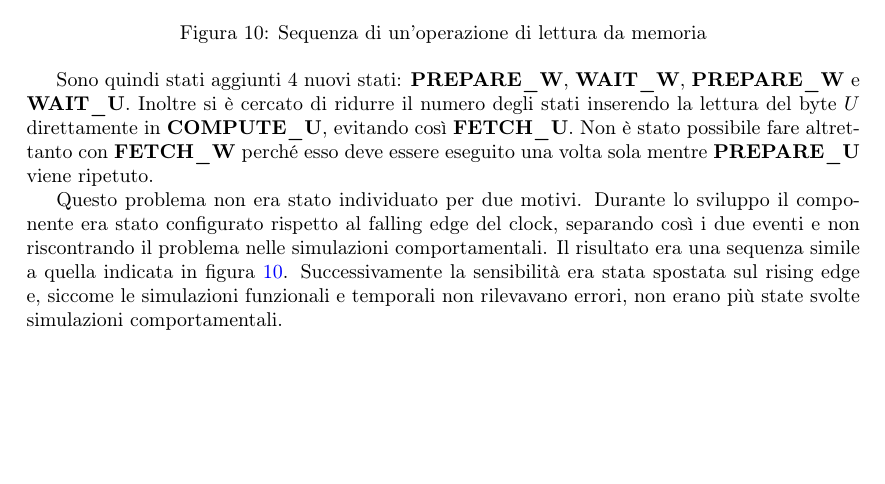
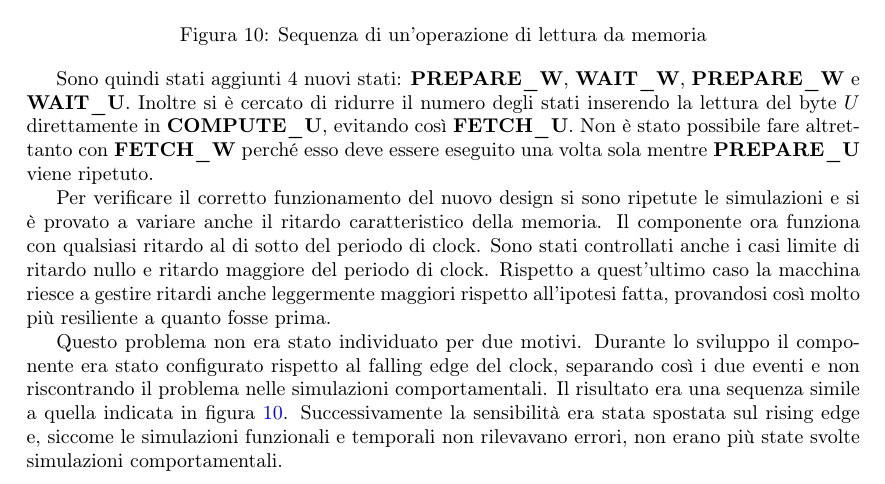
Before and after one commit to NidasioAlberto/reti-logiche-2022, a LaTeX document (report/Main.tex, which reads report/3. Risultati sperimentali.tex): part of page 9 of 10, cut so that both start at the same text, the shorter picture padded with empty space. Compiled offline with pdfLaTeX.

Commit message:
Added description of tests with different memory delay

```diff
--- a/report/3. Risultati sperimentali.tex
+++ b/report/3. Risultati sperimentali.tex
@@ -99,4 +99,6 @@ Per correggere il problema è stato implementato un accesso alla memoria più ro
 
 Sono quindi stati aggiunti 4 nuovi stati: \textbf{PREPARE\_W}, \textbf{WAIT\_W}, \textbf{PREPARE\_W} e \textbf{WAIT\_U}. Inoltre si è cercato di ridurre il numero degli stati inserendo la lettura del byte $U$ direttamente in \textbf{COMPUTE\_U}, evitando così \textbf{FETCH\_U}. Non è stato possibile fare altrettanto con \textbf{FETCH\_W} perché esso deve essere eseguito una volta sola mentre \textbf{PREPARE\_U} viene ripetuto.
 
+Per verificare il corretto funzionamento del nuovo design si sono ripetute le simulazioni e si è provato a variare anche il ritardo caratteristico della memoria. Il componente ora funziona con qualsiasi ritardo al di sotto del periodo di clock. Sono stati controllati anche i casi limite di ritardo nullo e ritardo maggiore del periodo di clock. Rispetto a quest'ultimo caso la macchina riesce a gestire ritardi anche leggermente maggiori rispetto all'ipotesi fatta, provandosi così molto più resiliente a quanto fosse prima.
+
 Questo problema non era stato individuato per due motivi. Durante lo sviluppo il componente era stato configurato rispetto al falling edge del clock, separando così i due eventi e non riscontrando il problema nelle simulazioni comportamentali. Il risultato era una sequenza simile a quella indicata in figura \ref{fig:letturamemoria}. Successivamente la sensibilità era stata spostata sul rising edge e, siccome le simulazioni funzionali e temporali non rilevavano errori, non erano più state svolte simulazioni comportamentali.
```
Also changed, not shown: report/Main.pdf, 2 other files.
